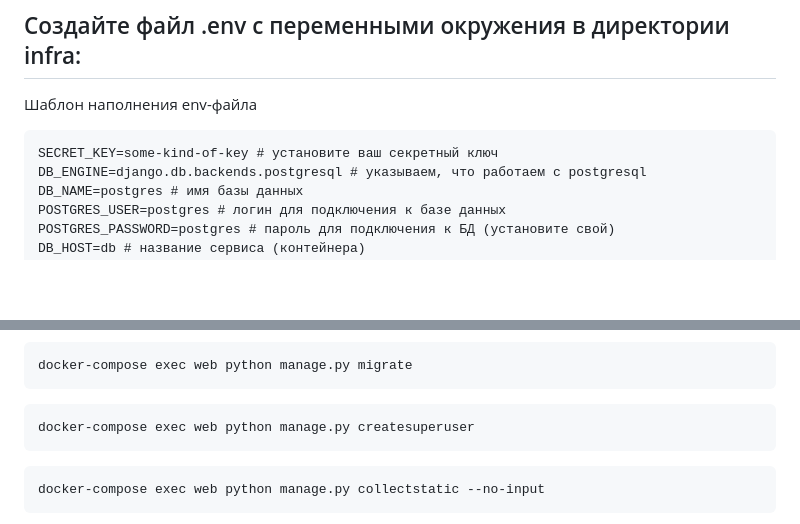
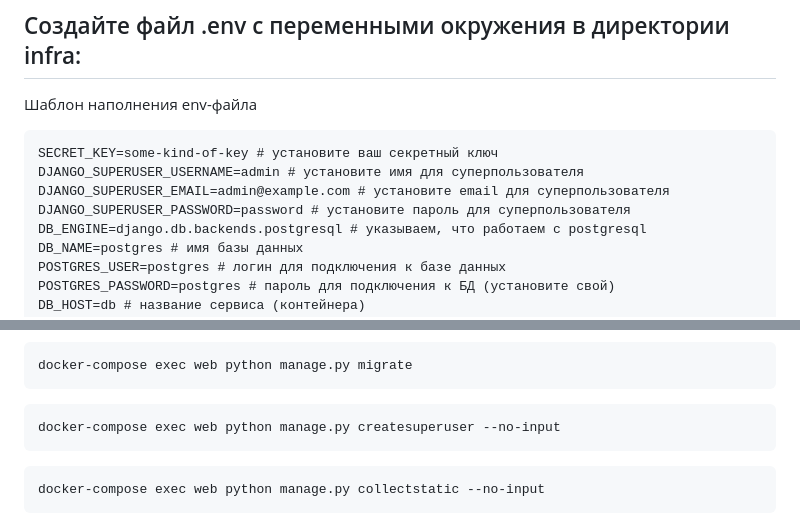
Before and after one commit to Rodion-dot-com/infra_sp2, a Markdown page: README.md, 2 parts joined by grey strips. Rendered like a GitHub page; blank space fills up the shorter version.

````diff
--- a/README.md
+++ b/README.md
@@ -11,6 +11,9 @@
 Шаблон наполнения env-файла
 ```
 SECRET_KEY=some-kind-of-key # установите ваш секретный ключ
+DJANGO_SUPERUSER_USERNAME=admin # установите имя для суперпользователя
+DJANGO_SUPERUSER_EMAIL=admin@example.com # установите email для суперпользователя
+DJANGO_SUPERUSER_PASSWORD=password # установите пароль для суперпользователя
 DB_ENGINE=django.db.backends.postgresql # указываем, что работаем с postgresql
 DB_NAME=postgres # имя базы данных
 POSTGRES_USER=postgres # логин для подключения к базе данных
@@ -32,7 +35,7 @@ docker-compose up -d --build
 docker-compose exec web python manage.py migrate
 ```
 ```
-docker-compose exec web python manage.py createsuperuser
+docker-compose exec web python manage.py createsuperuser --no-input
 ```
 ```
 docker-compose exec web python manage.py collectstatic --no-input
````
